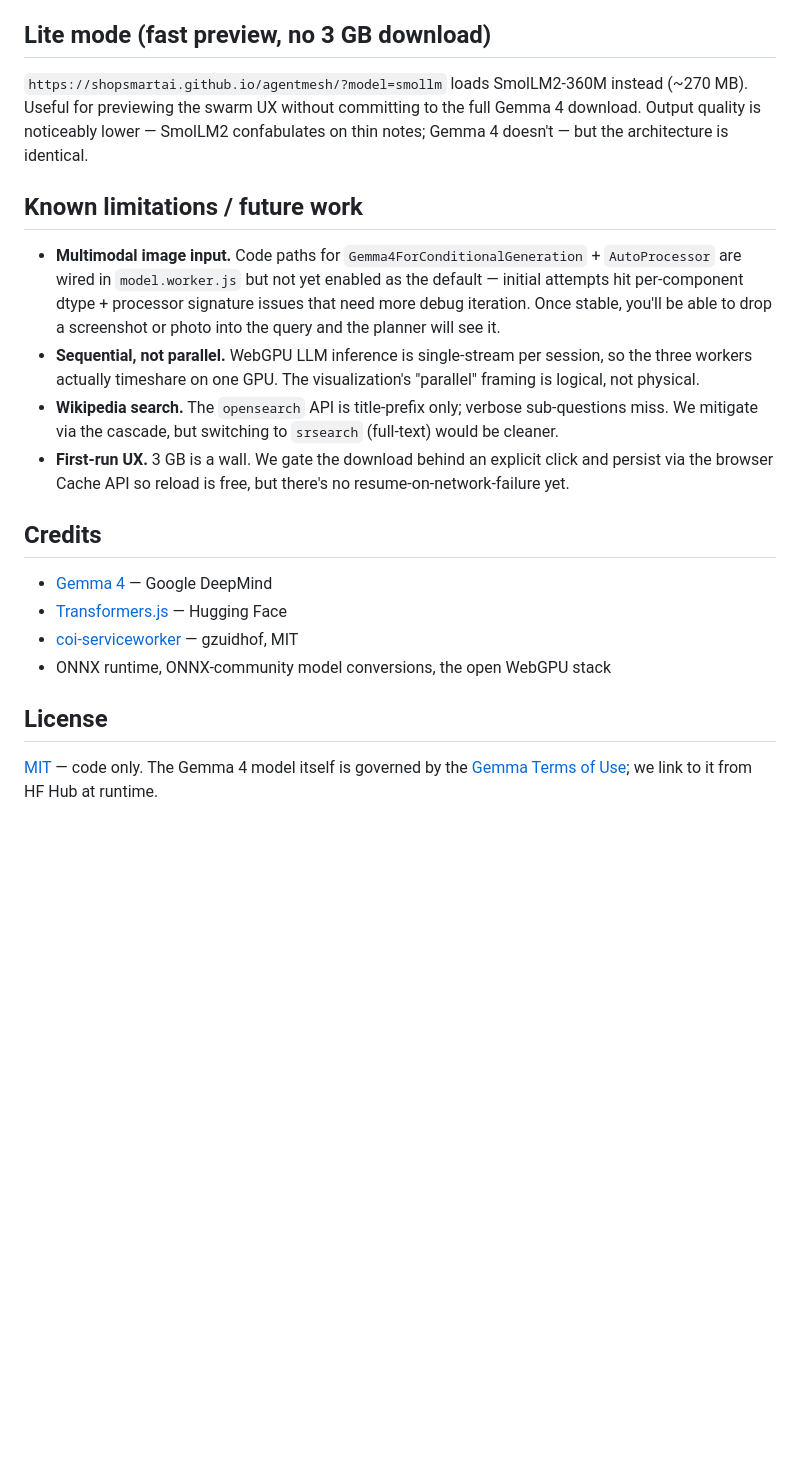
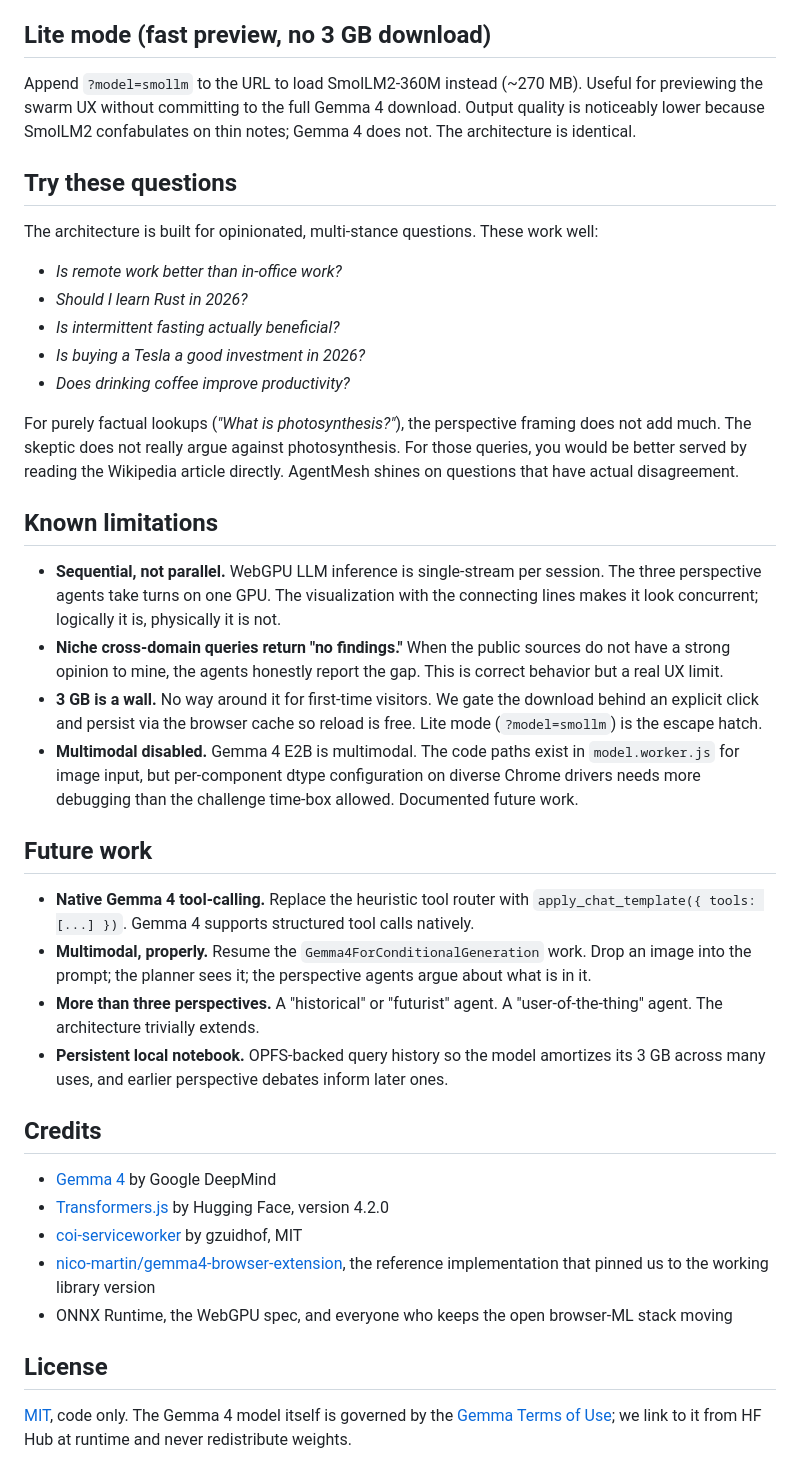
Before and after one commit to shopsmartai/agentmesh, a Markdown page: README.md, the part around one of its changes. Drawn GitHub-style; blank space fills up the shorter version.

```diff
--- a/README.md
+++ b/README.md
@@ -110,22 +131,42 @@ That's it — no build step, no `npm install`. Vanilla ESM straight to the brows
 
 ## Lite mode (fast preview, no 3 GB download)
 
-`https://shopsmartai.github.io/agentmesh/?model=smollm` loads SmolLM2-360M instead (~270 MB). Useful for previewing the swarm UX without committing to the full Gemma 4 download. Output quality is noticeably lower — SmolLM2 confabulates on thin notes; Gemma 4 doesn't — but the architecture is identical.
+Append `?model=smollm` to the URL to load SmolLM2-360M instead (~270 MB). Useful for previewing the swarm UX without committing to the full Gemma 4 download. Output quality is noticeably lower because SmolLM2 confabulates on thin notes; Gemma 4 does not. The architecture is identical.
 
-## Known limitations / future work
+## Try these questions
 
-- **Multimodal image input.** Code paths for `Gemma4ForConditionalGeneration` + `AutoProcessor` are wired in `model.worker.js` but not yet enabled as the default — initial attempts hit per-component dtype + processor signature issues that need more debug iteration. Once stable, you'll be able to drop a screenshot or photo into the query and the planner will see it.
-- **Sequential, not parallel.** WebGPU LLM inference is single-stream per session, so the three workers actually timeshare on one GPU. The visualization's "parallel" framing is logical, not physical.
-- **Wikipedia search.** The `opensearch` API is title-prefix only; verbose sub-questions miss. We mitigate via the cascade, but switching to `srsearch` (full-text) would be cleaner.
-- **First-run UX.** 3 GB is a wall. We gate the download behind an explicit click and persist via the browser Cache API so reload is free, but there's no resume-on-network-failure yet.
+The architecture is built for opinionated, multi-stance questions. These work well:
+
+- *Is remote work better than in-office work?*
+- *Should I learn Rust in 2026?*
+- *Is intermittent fasting actually beneficial?*
+- *Is buying a Tesla a good investment in 2026?*
+- *Does drinking coffee improve productivity?*
+
+For purely factual lookups (*"What is photosynthesis?"*), the perspective framing does not add much. The skeptic does not really argue against photosynthesis. For those queries, you would be better served by reading the Wikipedia article directly. AgentMesh shines on questions that have actual disagreement.
+
+## Known limitations
+
+- **Sequential, not parallel.** WebGPU LLM inference is single-stream per session. The three perspective agents take turns on one GPU. The visualization with the connecting lines makes it look concurrent; logically it is, physically it is not.
+- **Niche cross-domain queries return "no findings."** When the public sources do not have a strong opinion to mine, the agents honestly report the gap. This is correct behavior but a real UX limit.
+- **3 GB is a wall.** No way around it for first-time visitors. We gate the download behind an explicit click and persist via the browser cache so reload is free. Lite mode (`?model=smollm`) is the escape hatch.
+- **Multimodal disabled.** Gemma 4 E2B is multimodal. The code paths exist in `model.worker.js` for image input, but per-component dtype configuration on diverse Chrome drivers needs more debugging than the challenge time-box allowed. Documented future work.
+
+## Future work
+
+- **Native Gemma 4 tool-calling.** Replace the heuristic tool router with `apply_chat_template({ tools: [...] })`. Gemma 4 supports structured tool calls natively.
+- **Multimodal, properly.** Resume the `Gemma4ForConditionalGeneration` work. Drop an image into the prompt; the planner sees it; the perspective agents argue about what is in it.
+- **More than three perspectives.** A "historical" or "futurist" agent. A "user-of-the-thing" agent. The architecture trivially extends.
+- **Persistent local notebook.** OPFS-backed query history so the model amortizes its 3 GB across many uses, and earlier perspective debates inform later ones.
 
 ## Credits
 
-- [Gemma 4](https://blog.google/innovation-and-ai/technology/developers-tools/gemma-4/) — Google DeepMind
-- [Transformers.js](https://huggingface.co/docs/transformers.js) — Hugging Face
-- [coi-serviceworker](https://github.com/gzuidhof/coi-serviceworker) — gzuidhof, MIT
-- ONNX runtime, ONNX-community model conversions, the open WebGPU stack
+- [Gemma 4](https://blog.google/innovation-and-ai/technology/developers-tools/gemma-4/) by Google DeepMind
+- [Transformers.js](https://huggingface.co/docs/transformers.js) by Hugging Face, version 4.2.0
+- [coi-serviceworker](https://github.com/gzuidhof/coi-serviceworker) by gzuidhof, MIT
+- [nico-martin/gemma4-browser-extension](https://github.com/nico-martin/gemma4-browser-extension), the reference implementation that pinned us to the working library version
+- ONNX Runtime, the WebGPU spec, and everyone who keeps the open browser-ML stack moving
 
 ## License
 
-[MIT](LICENSE) — code only. The Gemma 4 model itself is governed by the [Gemma Terms of Use](https://ai.google.dev/gemma/terms); we link to it from HF Hub at runtime.
+[MIT](LICENSE), code only. The Gemma 4 model itself is governed by the [Gemma Terms of Use](https://ai.google.dev/gemma/terms); we link to it from HF Hub at runtime and never redistribute weights.
```
Also changed, not shown: other parts of README.md (+66 -45 lines), DEVTO_POST.md (+113 -129 lines).
